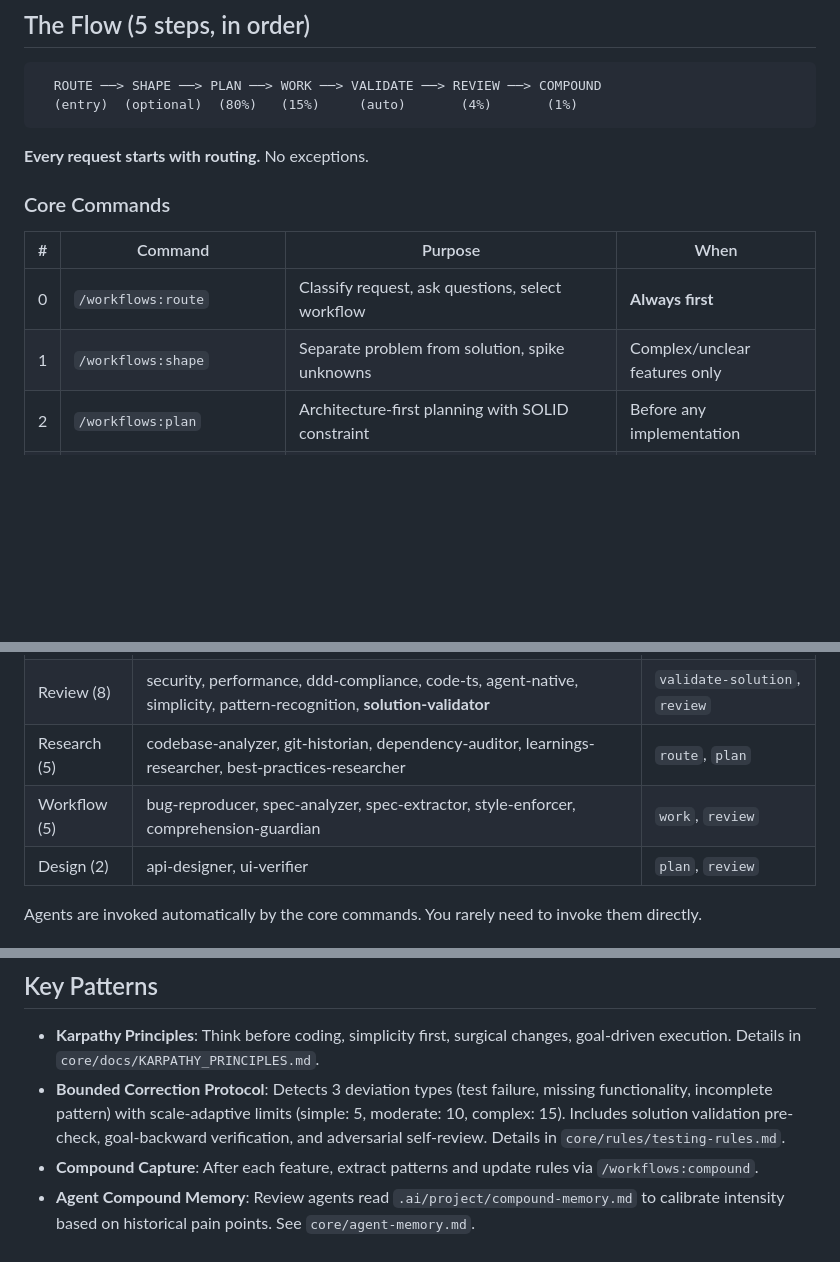
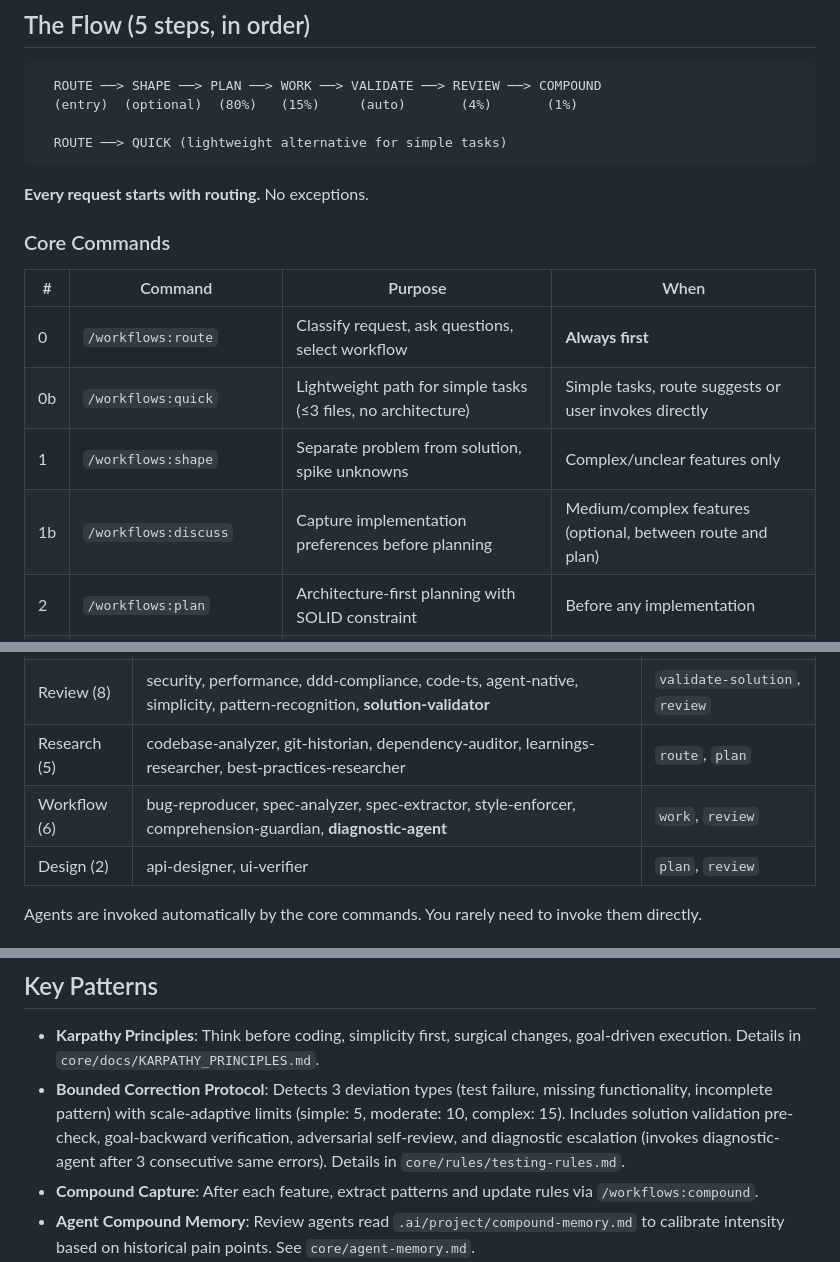
Before and after one commit to arazvan-ec/workflow, a Markdown page: plugins/multi-agent-workflow/CLAUDE.md, 3 parts joined by grey strips. Rendered like a GitHub page; blank space fills up the shorter version.

Commit message:
docs: update CLAUDE.md and framework_rules to reflect new capabilities (v2.11.0)
CLAUDE.md:
- Add Quick Mode path to flow diagram
- Add /workflows:quick and /workflows:discuss to Core Commands table
- Update Workflow agents count (5→6, add diagnostic-agent)
- Add diagnostic escalation to BCP description in Key Patterns
- Version bump 2.10.0 → 2.11.0

framework_rules.md:
- Add Quick Mode exception to Rule 1 (Route Before Acting)
- Version bump 2.10.0 → 2.11.0

https://claude.ai/code/session_011iN7V973syUVtBm1YnbSSG

````diff
--- a/plugins/multi-agent-workflow/CLAUDE.md
+++ b/plugins/multi-agent-workflow/CLAUDE.md
@@ -7,6 +7,8 @@ A compound engineering framework for coordinating multiple AI agents in parallel
 ```
   ROUTE ──> SHAPE ──> PLAN ──> WORK ──> VALIDATE ──> REVIEW ──> COMPOUND
   (entry)  (optional)  (80%)   (15%)     (auto)       (4%)       (1%)
+
+  ROUTE ──> QUICK (lightweight alternative for simple tasks)
 ```
 
 **Every request starts with routing.** No exceptions.
@@ -16,7 +18,9 @@ A compound engineering framework for coordinating multiple AI agents in parallel
 | # | Command | Purpose | When |
 |---|---------|---------|------|
 | 0 | `/workflows:route` | Classify request, ask questions, select workflow | **Always first** |
+| 0b | `/workflows:quick` | Lightweight path for simple tasks (≤3 files, no architecture) | Simple tasks, route suggests or user invokes directly |
 | 1 | `/workflows:shape` | Separate problem from solution, spike unknowns | Complex/unclear features only |
+| 1b | `/workflows:discuss` | Capture implementation preferences before planning | Medium/complex features (optional, between route and plan) |
 | 2 | `/workflows:plan` | Architecture-first planning with SOLID constraint | Before any implementation |
 | 3 | `/workflows:work` | Execute implementation with TDD + Bounded Correction Protocol | After plan is COMPLETED |
 | 4 | `/workflows:validate-solution` | Self-question AI solutions, log learnings | After work, before review |
@@ -105,7 +109,7 @@ Exception: continuing an already-routed task with valid `50_state.md` context.
 | Roles (4) | planner, backend, frontend, qa | `plan`, `work`, `review` |
 | Review (8) | security, performance, ddd-compliance, code-ts, agent-native, simplicity, pattern-recognition, **solution-validator** | `validate-solution`, `review` |
 | Research (5) | codebase-analyzer, git-historian, dependency-auditor, learnings-researcher, best-practices-researcher | `route`, `plan` |
-| Workflow (5) | bug-reproducer, spec-analyzer, spec-extractor, style-enforcer, comprehension-guardian | `work`, `review` |
+| Workflow (6) | bug-reproducer, spec-analyzer, spec-extractor, style-enforcer, comprehension-guardian, **diagnostic-agent** | `work`, `review` |
 | Design (2) | api-designer, ui-verifier | `plan`, `review` |
 
 Agents are invoked automatically by the core commands. You rarely need to invoke them directly.
@@ -145,7 +149,7 @@ When `providers.yaml` is set to `auto` (default), resolve providers using the De
 ## Key Patterns
 
 - **Karpathy Principles**: Think before coding, simplicity first, surgical changes, goal-driven execution. Details in `core/docs/KARPATHY_PRINCIPLES.md`.
-- **Bounded Correction Protocol**: Detects 3 deviation types (test failure, missing functionality, incomplete pattern) with scale-adaptive limits (simple: 5, moderate: 10, complex: 15). Includes solution validation pre-check, goal-backward verification, and adversarial self-review. Details in `core/rules/testing-rules.md`.
+- **Bounded Correction Protocol**: Detects 3 deviation types (test failure, missing functionality, incomplete pattern) with scale-adaptive limits (simple: 5, moderate: 10, complex: 15). Includes solution validation pre-check, goal-backward verification, adversarial self-review, and diagnostic escalation (invokes diagnostic-agent after 3 consecutive same errors). Details in `core/rules/testing-rules.md`.
 - **Compound Capture**: After each feature, extract patterns and update rules via `/workflows:compound`.
 - **Agent Compound Memory**: Review agents read `.ai/project/compound-memory.md` to calibrate intensity based on historical pain points. See `core/agent-memory.md`.
 - **Validation Learning**: AI self-questions solutions, asks user targeted questions, and logs answers for future use. Each feature makes validation smarter. See `core/docs/VALIDATION_LEARNING.md`.
````
Also changed, not shown: other parts of plugins/multi-agent-workflow/CLAUDE.md (+1 -1 lines), 1 other file.
